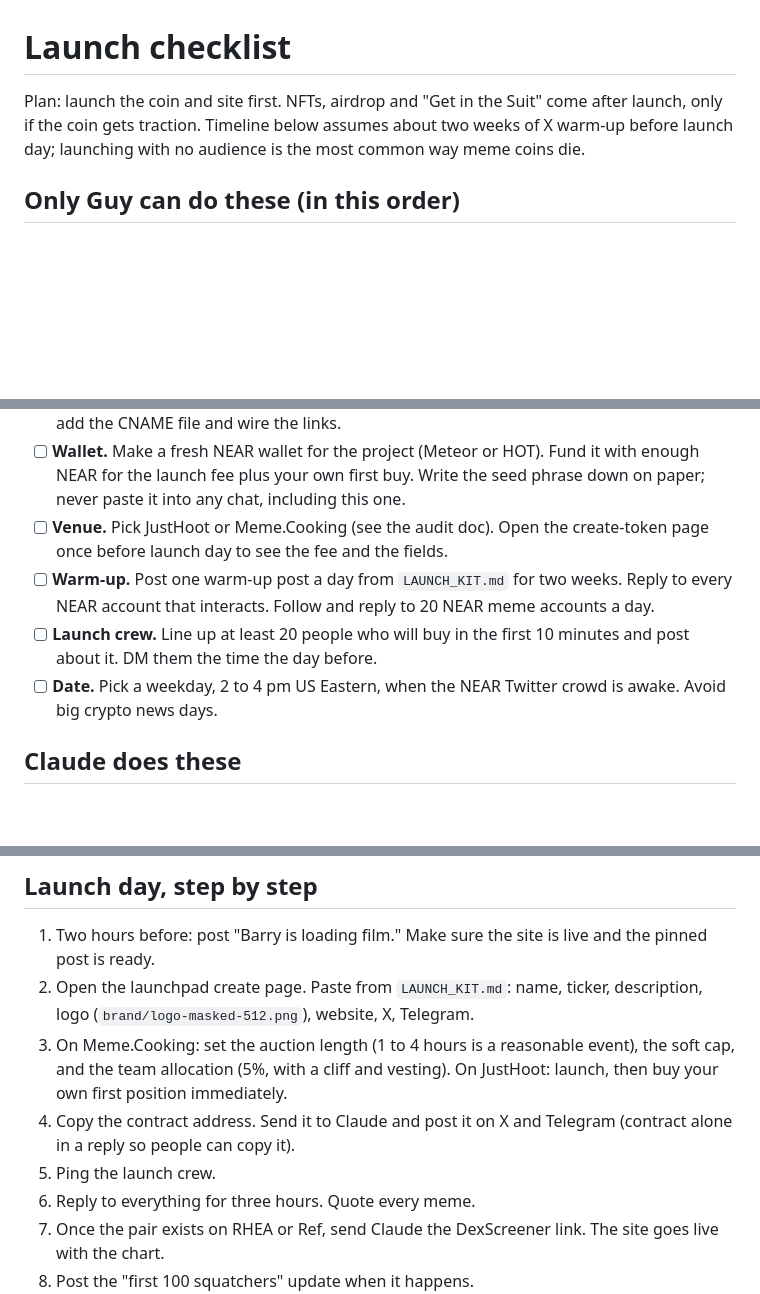
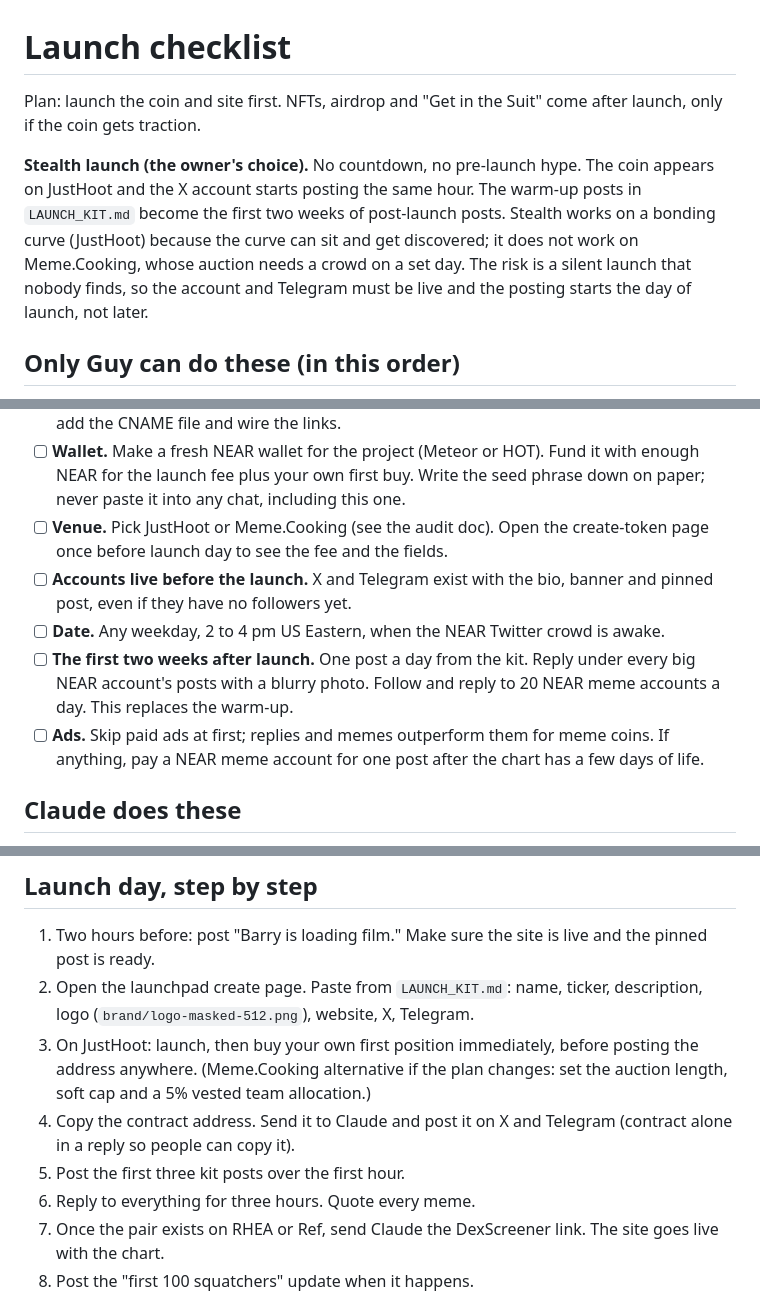
Before and after one commit to distractedtremp/Blobsquatch, a Markdown page: docs/LAUNCH_CHECKLIST.md, 3 parts joined by grey strips. GitHub-like rendering; blank space fills up the shorter version.

Commit message:
Switch the launch checklist to a stealth launch on JustHoot
Co-Authored-By: Claude Fable 5.1 <noreply@anthropic.com>
Claude-Session: https://claude.ai/code/session_01Hmops6L7K3XBCFRthJ11gt

```diff
--- a/docs/LAUNCH_CHECKLIST.md
+++ b/docs/LAUNCH_CHECKLIST.md
@@ -1,6 +1,8 @@
 # Launch checklist
 
-Plan: launch the coin and site first. NFTs, airdrop and "Get in the Suit" come after launch, only if the coin gets traction. Timeline below assumes about two weeks of X warm-up before launch day; launching with no audience is the most common way meme coins die.
+Plan: launch the coin and site first. NFTs, airdrop and "Get in the Suit" come after launch, only if the coin gets traction.
+
+**Stealth launch (the owner's choice).** No countdown, no pre-launch hype. The coin appears on JustHoot and the X account starts posting the same hour. The warm-up posts in `LAUNCH_KIT.md` become the first two weeks of post-launch posts. Stealth works on a bonding curve (JustHoot) because the curve can sit and get discovered; it does not work on Meme.Cooking, whose auction needs a crowd on a set day. The risk is a silent launch that nobody finds, so the account and Telegram must be live and the posting starts the day of launch, not later.
 
 ## Only Guy can do these (in this order)
 
@@ -9,9 +11,10 @@ Plan: launch the coin and site first. NFTs, airdrop and "Get in the Suit" come a
 - [ ] **GitHub Pages.** In the repo: Settings → Pages → Source: "GitHub Actions". Then add the domain under "Custom domain" and tick "Enforce HTTPS". Tell Claude the domain so it can add the CNAME file and wire the links.
 - [ ] **Wallet.** Make a fresh NEAR wallet for the project (Meteor or HOT). Fund it with enough NEAR for the launch fee plus your own first buy. Write the seed phrase down on paper; never paste it into any chat, including this one.
 - [ ] **Venue.** Pick JustHoot or Meme.Cooking (see the audit doc). Open the create-token page once before launch day to see the fee and the fields.
-- [ ] **Warm-up.** Post one warm-up post a day from `LAUNCH_KIT.md` for two weeks. Reply to every NEAR account that interacts. Follow and reply to 20 NEAR meme accounts a day.
-- [ ] **Launch crew.** Line up at least 20 people who will buy in the first 10 minutes and post about it. DM them the time the day before.
-- [ ] **Date.** Pick a weekday, 2 to 4 pm US Eastern, when the NEAR Twitter crowd is awake. Avoid big crypto news days.
+- [ ] **Accounts live before the launch.** X and Telegram exist with the bio, banner and pinned post, even if they have no followers yet.
+- [ ] **Date.** Any weekday, 2 to 4 pm US Eastern, when the NEAR Twitter crowd is awake.
+- [ ] **The first two weeks after launch.** One post a day from the kit. Reply under every big NEAR account's posts with a blurry photo. Follow and reply to 20 NEAR meme accounts a day. This replaces the warm-up.
+- [ ] **Ads.** Skip paid ads at first; replies and memes outperform them for meme coins. If anything, pay a NEAR meme account for one post after the chart has a few days of life.
 
 ## Claude does these
 
@@ -27,9 +30,9 @@ Plan: launch the coin and site first. NFTs, airdrop and "Get in the Suit" come a
 
 1. Two hours before: post "Barry is loading film." Make sure the site is live and the pinned post is ready.
 2. Open the launchpad create page. Paste from `LAUNCH_KIT.md`: name, ticker, description, logo (`brand/logo-masked-512.png`), website, X, Telegram.
-3. On Meme.Cooking: set the auction length (1 to 4 hours is a reasonable event), the soft cap, and the team allocation (5%, with a cliff and vesting). On JustHoot: launch, then buy your own first position immediately.
+3. On JustHoot: launch, then buy your own first position immediately, before posting the address anywhere. (Meme.Cooking alternative if the plan changes: set the auction length, soft cap and a 5% vested team allocation.)
 4. Copy the contract address. Send it to Claude and post it on X and Telegram (contract alone in a reply so people can copy it).
-5. Ping the launch crew.
+5. Post the first three kit posts over the first hour.
 6. Reply to everything for three hours. Quote every meme.
 7. Once the pair exists on RHEA or Ref, send Claude the DexScreener link. The site goes live with the chart.
 8. Post the "first 100 squatchers" update when it happens.
```
